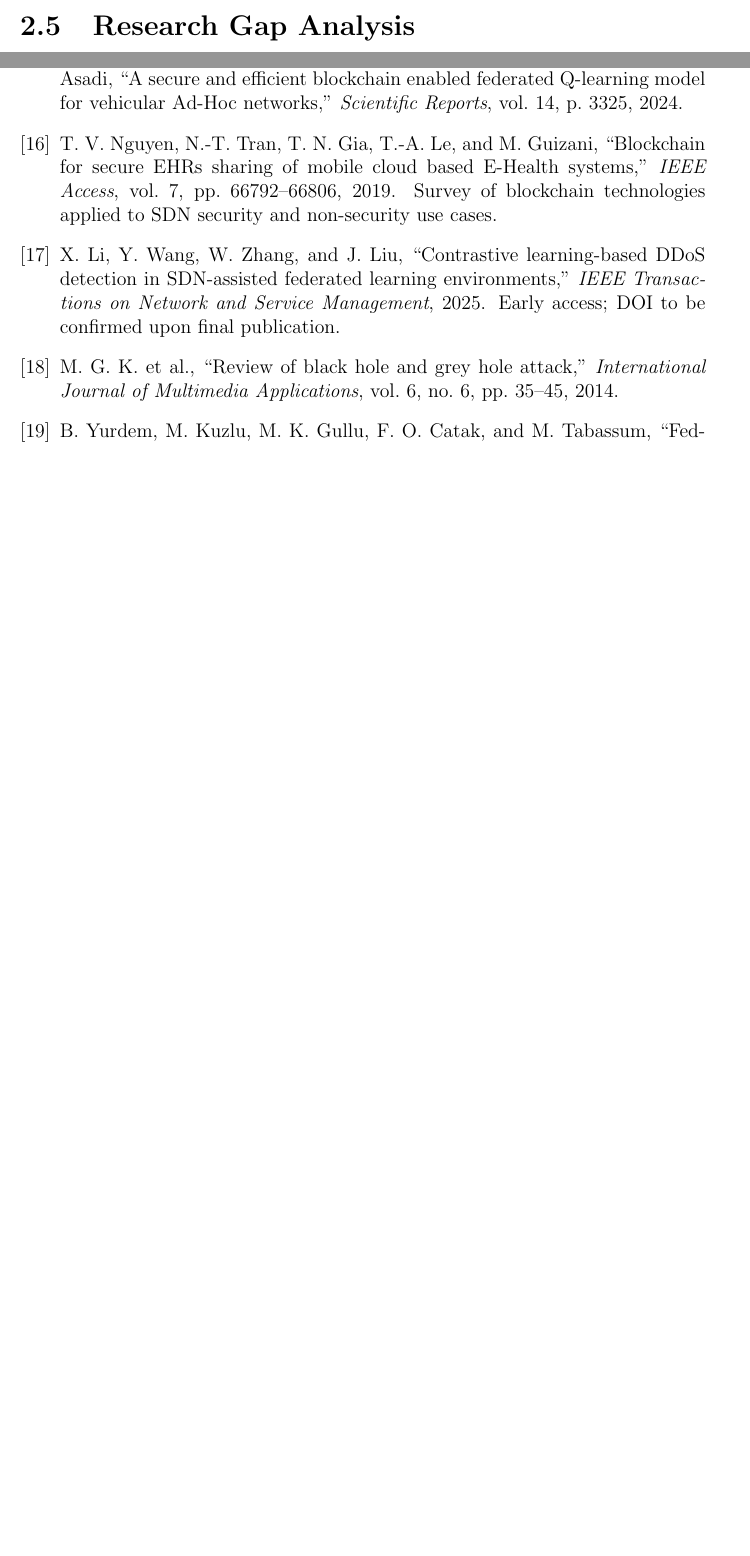
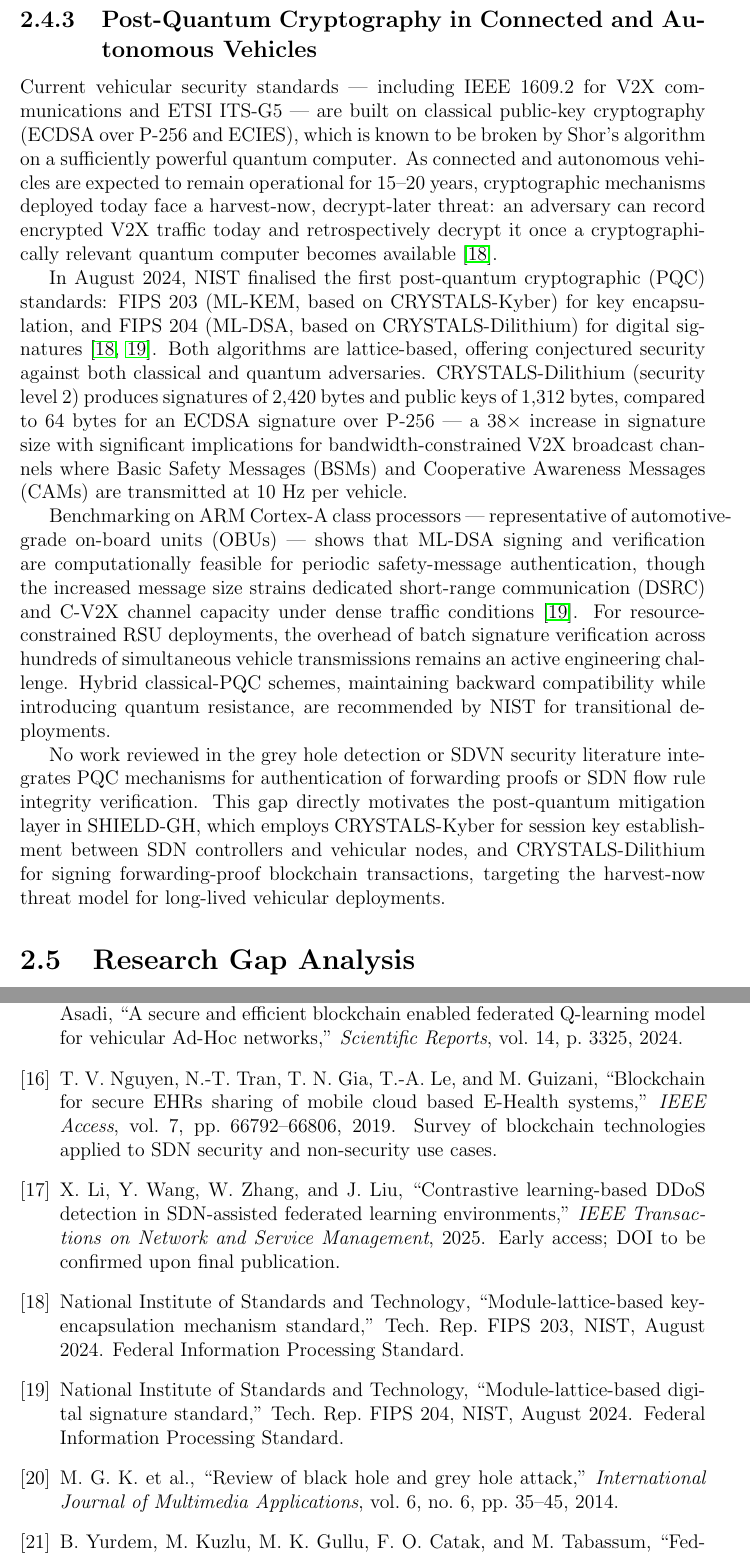
Before and after one commit to PrasadAbesinghe/fyp, a LaTeX thesis (main.tex): two parts of pages 18 and 63 of 63 before the commit and two parts of pages 18 and 64 of 65 after it, joined at a grey line, cut at the place of the change, the shorter picture padded with empty space. Compiled offline with pdfLaTeX.

Commit message:
Add post-quantum cryptography section for connected and autonomous vehicles and include new NIST standards references

```diff
--- a/main.tex
+++ b/main.tex
@@ -708,6 +708,54 @@ the proposed dual-mode framework. The high detection accuracy of 99.75\%
 in a static SDN environment also serves as a methodological performance
 benchmark for the proposed framework's full-mode detector.
 
+\subsection{Post-Quantum Cryptography in Connected and Autonomous Vehicles}
+\label{sec:lit_pqc_cav}
+
+Current vehicular security standards — including IEEE~1609.2 for V2X
+communications and ETSI~ITS-G5 — are built on classical public-key
+cryptography (ECDSA over P-256 and ECIES), which is known to be broken
+by Shor's algorithm on a sufficiently powerful quantum computer. As
+connected and autonomous vehicles are expected to remain operational for
+15--20~years, cryptographic mechanisms deployed today face a
+harvest-now, decrypt-later threat: an adversary can record encrypted
+V2X traffic today and retrospectively decrypt it once a
+cryptographically relevant quantum computer becomes
+available~\cite{nist2024fips203}.
+
+In August 2024, NIST finalised the first post-quantum cryptographic
+(PQC) standards: FIPS~203 (ML-KEM, based on CRYSTALS-Kyber) for key
+encapsulation, and FIPS~204 (ML-DSA, based on CRYSTALS-Dilithium) for
+digital signatures~\cite{nist2024fips203,nist2024fips204}. Both
+algorithms are lattice-based, offering conjectured security against both
+classical and quantum adversaries. CRYSTALS-Dilithium (security
+level~2) produces signatures of 2,420~bytes and public keys of
+1,312~bytes, compared to 64~bytes for an ECDSA signature over
+P-256 — a 38$\times$ increase in signature size with significant
+implications for bandwidth-constrained V2X broadcast channels where
+Basic Safety Messages (BSMs) and Cooperative Awareness Messages (CAMs)
+are transmitted at 10~Hz per vehicle.
+
+Benchmarking on ARM Cortex-A class processors — representative of
+automotive-grade on-board units (OBUs) — shows that ML-DSA signing and
+verification are computationally feasible for periodic safety-message
+authentication, though the increased message size strains dedicated
+short-range communication (DSRC) and C-V2X channel capacity under dense
+traffic conditions~\cite{nist2024fips204}. For resource-constrained RSU
+deployments, the overhead of batch signature verification across
+hundreds of simultaneous vehicle transmissions remains an active
+engineering challenge. Hybrid classical-PQC schemes, maintaining
+backward compatibility while introducing quantum resistance, are
+recommended by NIST for transitional deployments.
+
+No work reviewed in the grey hole detection or SDVN security literature
+integrates PQC mechanisms for authentication of forwarding proofs or
+SDN flow rule integrity verification. This gap directly motivates the
+post-quantum mitigation layer in SHIELD-GH, which employs
+CRYSTALS-Kyber for session key establishment between SDN controllers
+and vehicular nodes, and CRYSTALS-Dilithium for signing forwarding-proof
+blockchain transactions, targeting the harvest-now threat model for
+long-lived vehicular deployments.
+
 \section{Research Gap Analysis}
 \label{sec:gaps}
 
```
Also changed, not shown: bibliography.bib (+22 -0 lines).
